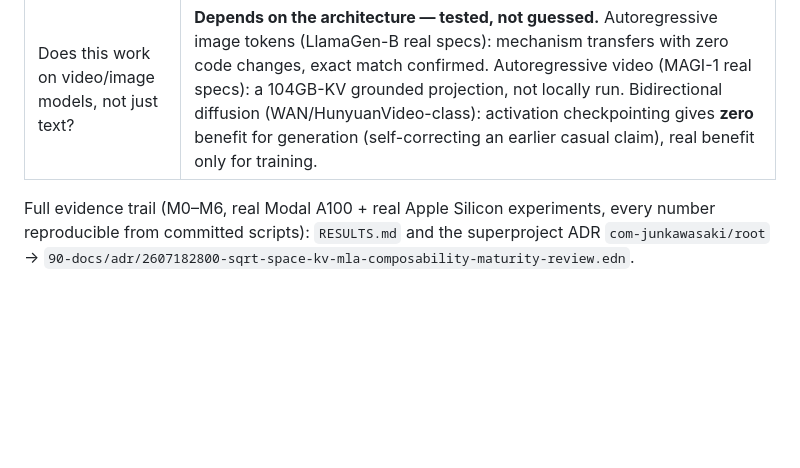
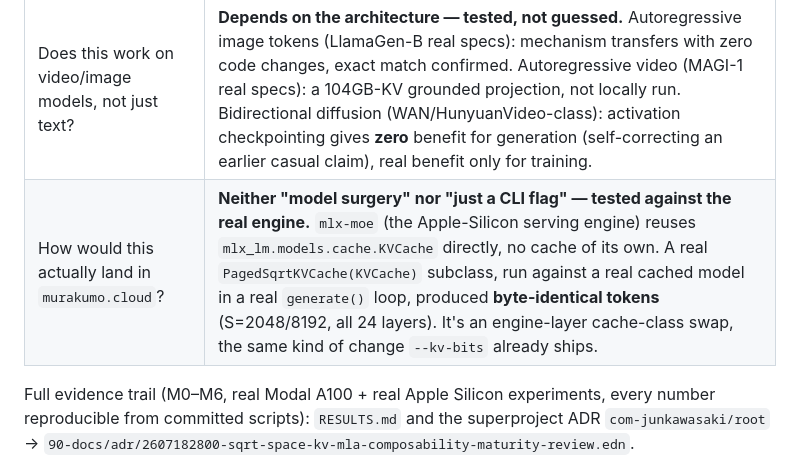
Before and after one commit to com-junkawasaki/sqrt-space-kv, a Markdown page: README.md, the part around the change. GitHub-like rendering; blank space fills up the shorter version.

```diff
--- a/README.md
+++ b/README.md
@@ -14,6 +14,7 @@ validated end-to-end on real hardware (Modal A100 + Apple Silicon).**
 | How does it compare to the competition? | At sqrt-space-kv's own ~90% compression regime, NVIDIA `kvpress`'s StreamingLLM/Knorm/SnapKV score **0% accuracy** on needle retrieval. sqrt-space-kv is exact at any ratio — the tradeoff is exactness vs. the latency tax above. |
 | What's still open? | True MLA-absorbed-cache composability (needs vLLM/SGLang, CUDA-only) and a production `:sqrt-checkpoint` kernel. Reported honestly, not glossed over. |
 | Does this work on video/image models, not just text? | **Depends on the architecture — tested, not guessed.** Autoregressive image tokens (LlamaGen-B real specs): mechanism transfers with zero code changes, exact match confirmed. Autoregressive video (MAGI-1 real specs): a 104GB-KV grounded projection, not locally run. Bidirectional diffusion (WAN/HunyuanVideo-class): activation checkpointing gives **zero** benefit for generation (self-correcting an earlier casual claim), real benefit only for training. |
+| How would this actually land in `murakumo.cloud`? | **Neither "model surgery" nor "just a CLI flag" — tested against the real engine.** `mlx-moe` (the Apple-Silicon serving engine) reuses `mlx_lm.models.cache.KVCache` directly, no cache of its own. A real `PagedSqrtKVCache(KVCache)` subclass, run against a real cached model in a real `generate()` loop, produced **byte-identical tokens** (S=2048/8192, all 24 layers). It's an engine-layer cache-class swap, the same kind of change `--kv-bits` already ships. |
 
 Full evidence trail (M0–M6, real Modal A100 + real Apple Silicon
 experiments, every number reproducible from committed scripts):
```
Also changed, not shown: RESULTS.md (+35 -0 lines).
